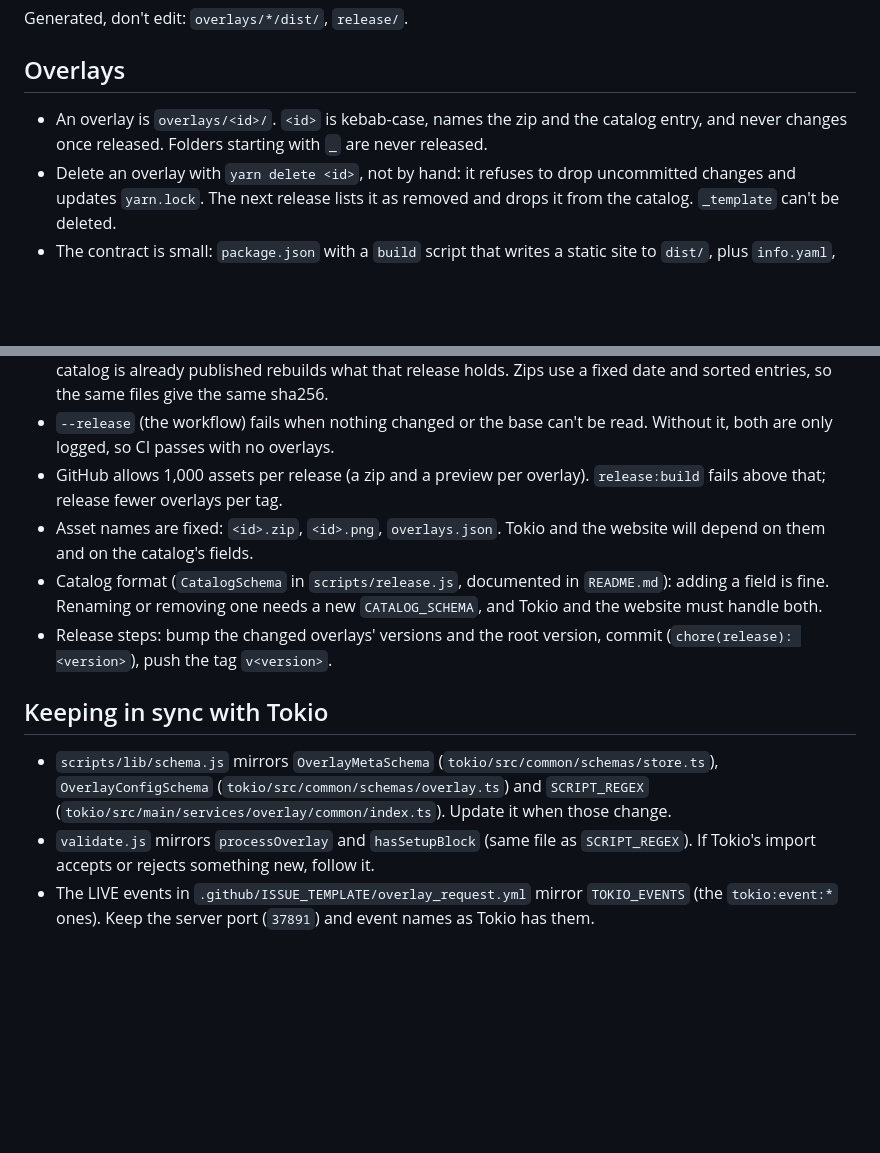
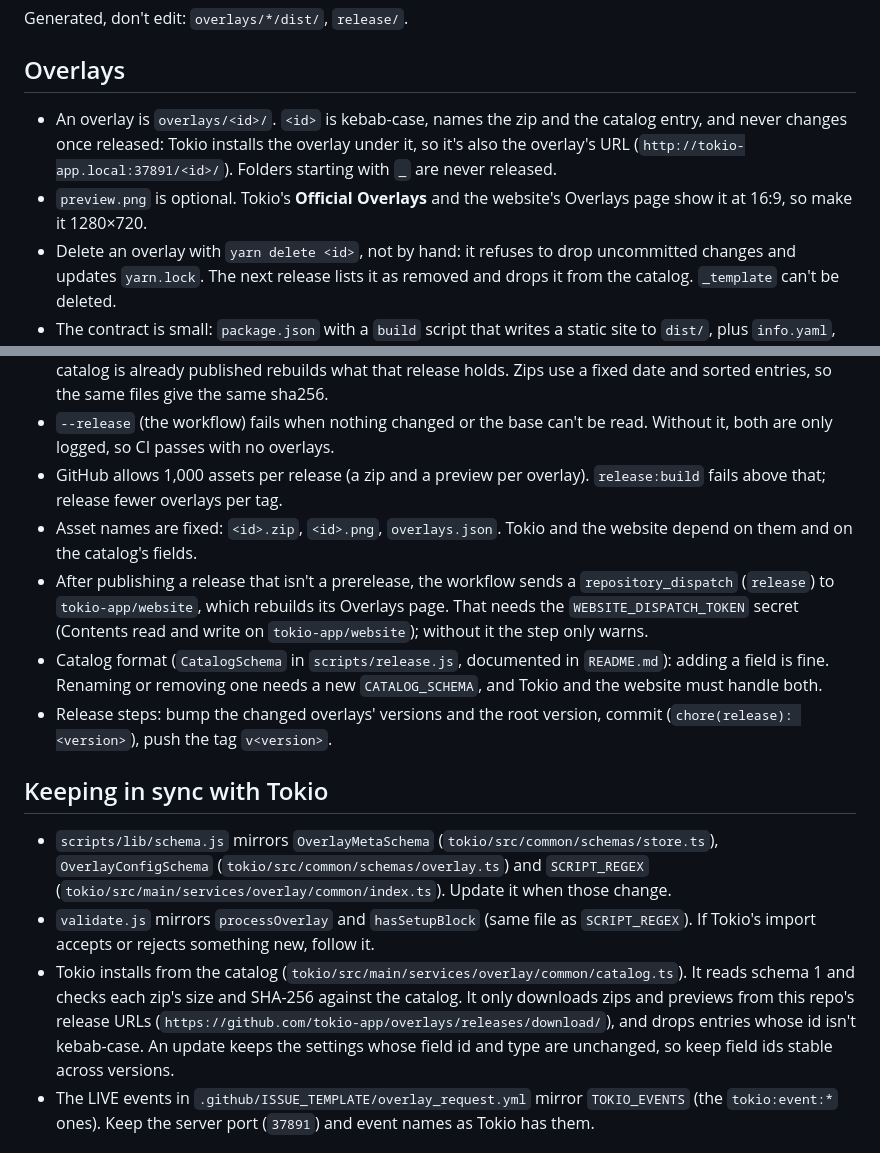
Before and after one commit to tokio-app/overlays, a Markdown page: AGENTS.md, 2 parts joined by grey strips. Drawn GitHub-style; blank space fills up the shorter version.

```diff
--- a/AGENTS.md
+++ b/AGENTS.md
@@ -46,7 +46,8 @@ Generated, don't edit: `overlays/*/dist/`, `release/`.
 
 ## Overlays
 
-- An overlay is `overlays/<id>/`. `<id>` is kebab-case, names the zip and the catalog entry, and never changes once released. Folders starting with `_` are never released.
+- An overlay is `overlays/<id>/`. `<id>` is kebab-case, names the zip and the catalog entry, and never changes once released: Tokio installs the overlay under it, so it's also the overlay's URL (`http://tokio-app.local:37891/<id>/`). Folders starting with `_` are never released.
+- `preview.png` is optional. Tokio's **Official Overlays** and the website's Overlays page show it at 16:9, so make it 1280×720.
 - Delete an overlay with `yarn delete <id>`, not by hand: it refuses to drop uncommitted changes and updates `yarn.lock`. The next release lists it as removed and drops it from the catalog. `_template` can't be deleted.
 - The contract is small: `package.json` with a `build` script that writes a static site to `dist/`, plus `info.yaml`, `config.yaml` (when `config: true`) and `index.html` with the setup block. `dev` and `typecheck` scripts are optional; `yarn typecheck` runs the ones that exist.
 - Any framework works. Keep Vite's `base: "./"` (Tokio serves the overlay under `/<id>/`) and `build.license` (it writes `THIRD_PARTY_LICENSES.md` into the build). Keep the setup block in the HTML template.
@@ -66,7 +67,8 @@ Generated, don't edit: `overlays/*/dist/`, `release/`.
 - An entry is reused when the base has the same version from another release. A rerun of a release whose catalog is already published rebuilds what that release holds. Zips use a fixed date and sorted entries, so the same files give the same sha256.
 - `--release` (the workflow) fails when nothing changed or the base can't be read. Without it, both are only logged, so CI passes with no overlays.
 - GitHub allows 1,000 assets per release (a zip and a preview per overlay). `release:build` fails above that; release fewer overlays per tag.
-- Asset names are fixed: `<id>.zip`, `<id>.png`, `overlays.json`. Tokio and the website will depend on them and on the catalog's fields.
+- Asset names are fixed: `<id>.zip`, `<id>.png`, `overlays.json`. Tokio and the website depend on them and on the catalog's fields.
+- After publishing a release that isn't a prerelease, the workflow sends a `repository_dispatch` (`release`) to `tokio-app/website`, which rebuilds its Overlays page. That needs the `WEBSITE_DISPATCH_TOKEN` secret (Contents read and write on `tokio-app/website`); without it the step only warns.
 - Catalog format (`CatalogSchema` in `scripts/release.js`, documented in `README.md`): adding a field is fine. Renaming or removing one needs a new `CATALOG_SCHEMA`, and Tokio and the website must handle both.
 - Release steps: bump the changed overlays' versions and the root version, commit (`chore(release): <version>`), push the tag `v<version>`.
 
@@ -74,6 +76,7 @@ Generated, don't edit: `overlays/*/dist/`, `release/`.
 
 - `scripts/lib/schema.js` mirrors `OverlayMetaSchema` (`tokio/src/common/schemas/store.ts`), `OverlayConfigSchema` (`tokio/src/common/schemas/overlay.ts`) and `SCRIPT_REGEX` (`tokio/src/main/services/overlay/common/index.ts`). Update it when those change.
 - `validate.js` mirrors `processOverlay` and `hasSetupBlock` (same file as `SCRIPT_REGEX`). If Tokio's import accepts or rejects something new, follow it.
+- Tokio installs from the catalog (`tokio/src/main/services/overlay/common/catalog.ts`). It reads schema 1 and checks each zip's size and SHA-256 against the catalog. It only downloads zips and previews from this repo's release URLs (`https://github.com/tokio-app/overlays/releases/download/`), and drops entries whose id isn't kebab-case. An update keeps the settings whose field id and type are unchanged, so keep field ids stable across versions.
 - The LIVE events in `.github/ISSUE_TEMPLATE/overlay_request.yml` mirror `TOKIO_EVENTS` (the `tokio:event:*` ones). Keep the server port (`37891`) and event names as Tokio has them.
 
 ## Licensing
```
Also changed, not shown: README.md (+8 -2 lines).
